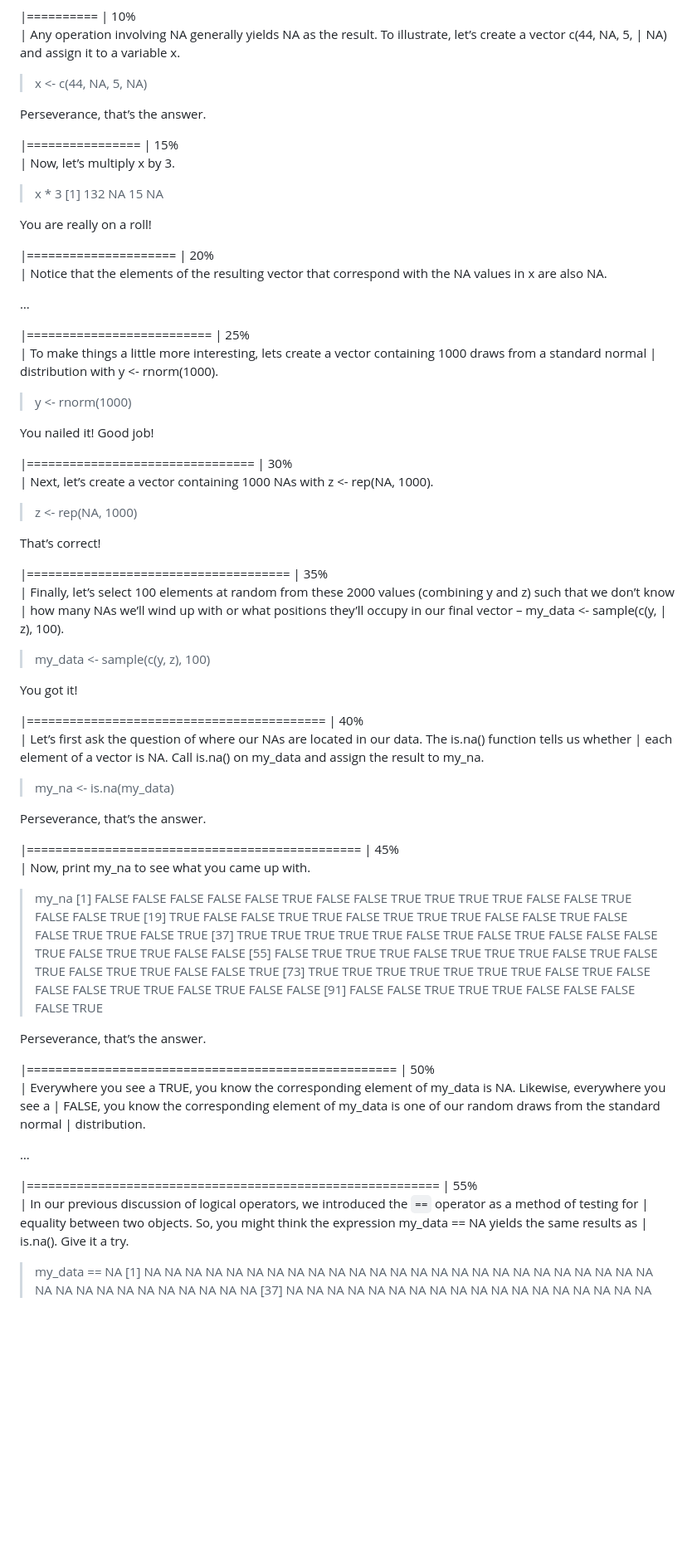
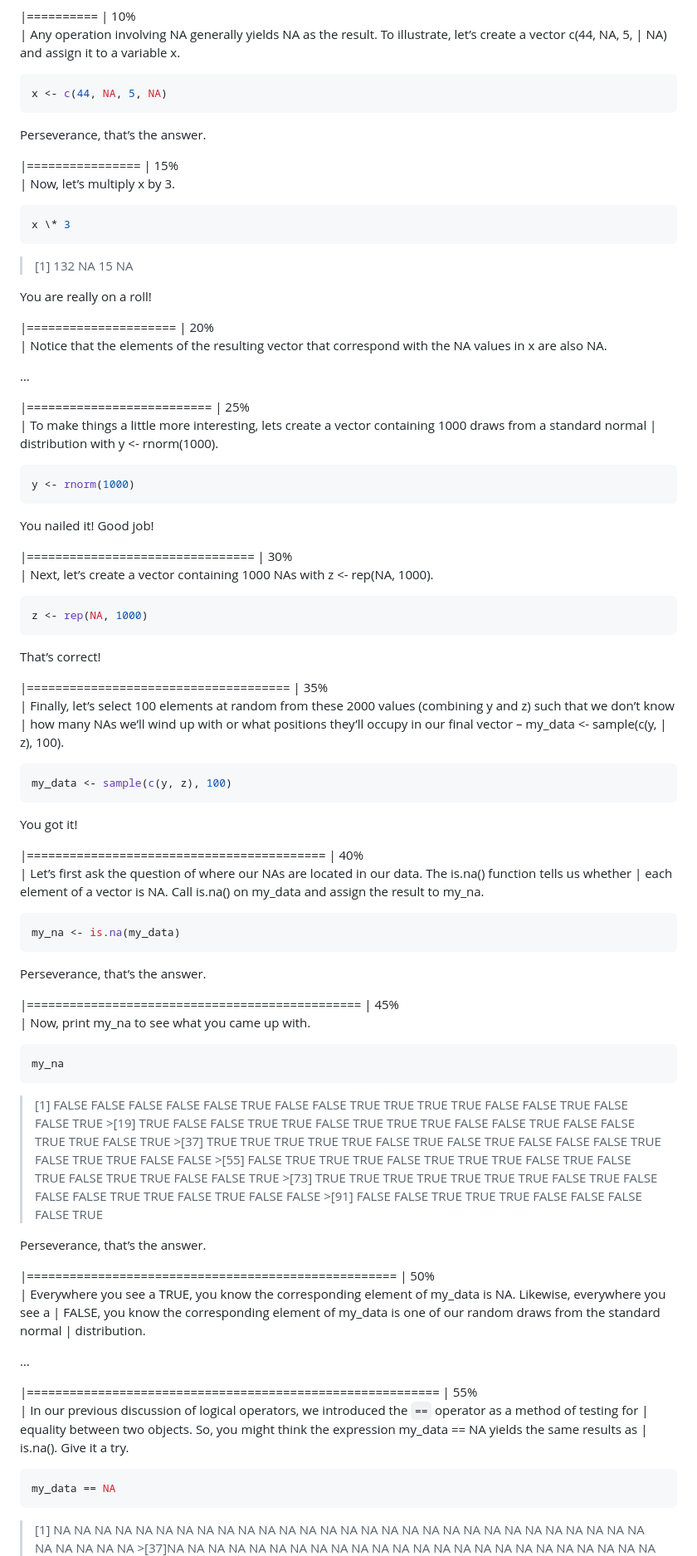
Before and after one commit to 2-H4RD/SecurityThreats, a Markdown page: PR1/README.md, the part around one of its changes. Shown at 83% size. Rendered like a GitHub page; blank space fills up the shorter version.

````diff
--- a/PR1/README.md
+++ b/PR1/README.md
@@ -1248,14 +1464,20 @@ missing values further.
 illustrate, let’s create a vector c(44, NA, 5, | NA) and assign it to a
 variable x.
 
-> x \<- c(44, NA, 5, NA)
+``` r
+x <- c(44, NA, 5, NA)
+```
 
 Perseverance, that’s the answer.
 
 |================ | 15%
 | Now, let’s multiply x by 3.
 
-> x \* 3 \[1\] 132 NA 15 NA
+``` r
+x \* 3
+```
+
+> \[1\] 132 NA 15 NA
 
 You are really on a roll!
 
@@ -1270,7 +1492,9 @@ the NA values in x are also NA.
 containing 1000 draws from a standard normal | distribution with y \<-
 rnorm(1000).
 
-> y \<- rnorm(1000)
+``` r
+y <- rnorm(1000)
+```
 
 You nailed it! Good job!
 
@@ -1278,7 +1502,9 @@ You nailed it! Good job!
 | Next, let’s create a vector containing 1000 NAs with z \<- rep(NA,
 1000).
 
-> z \<- rep(NA, 1000)
+``` r
+z <- rep(NA, 1000)
+```
 
 That’s correct!
 
@@ -1288,7 +1514,9 @@ That’s correct!
 with or what positions they’ll occupy in our final vector – my_data \<-
 sample(c(y, | z), 100).
 
-> my_data \<- sample(c(y, z), 100)
+``` r
+my_data <- sample(c(y, z), 100)
+```
 
 You got it!
 
@@ -1297,22 +1525,28 @@ You got it!
 The is.na() function tells us whether | each element of a vector is NA.
 Call is.na() on my_data and assign the result to my_na.
 
-> my_na \<- is.na(my_data)
+``` r
+my_na <- is.na(my_data)
+```
 
 Perseverance, that’s the answer.
 
 |=============================================== | 45%
 | Now, print my_na to see what you came up with.
 
-> my_na \[1\] FALSE FALSE FALSE FALSE FALSE TRUE FALSE FALSE TRUE TRUE
-> TRUE TRUE FALSE FALSE TRUE FALSE FALSE TRUE \[19\] TRUE FALSE FALSE
-> TRUE TRUE FALSE TRUE TRUE TRUE FALSE FALSE TRUE FALSE FALSE TRUE TRUE
-> FALSE TRUE \[37\] TRUE TRUE TRUE TRUE TRUE FALSE TRUE FALSE TRUE FALSE
-> FALSE FALSE TRUE FALSE TRUE TRUE FALSE FALSE \[55\] FALSE TRUE TRUE
+``` r
+my_na
+```
+
+> \[1\] FALSE FALSE FALSE FALSE FALSE TRUE FALSE FALSE TRUE TRUE TRUE
+> TRUE FALSE FALSE TRUE FALSE FALSE TRUE \>\[19\] TRUE FALSE FALSE TRUE
+> TRUE FALSE TRUE TRUE TRUE FALSE FALSE TRUE FALSE FALSE TRUE TRUE FALSE
+> TRUE \>\[37\] TRUE TRUE TRUE TRUE TRUE FALSE TRUE FALSE TRUE FALSE
+> FALSE FALSE TRUE FALSE TRUE TRUE FALSE FALSE \>\[55\] FALSE TRUE TRUE
 > TRUE FALSE TRUE TRUE TRUE FALSE TRUE FALSE TRUE FALSE TRUE TRUE FALSE
-> FALSE TRUE \[73\] TRUE TRUE TRUE TRUE TRUE TRUE TRUE FALSE TRUE FALSE
-> FALSE FALSE TRUE TRUE FALSE TRUE FALSE FALSE \[91\] FALSE FALSE TRUE
-> TRUE TRUE FALSE FALSE FALSE FALSE TRUE
+> FALSE TRUE \>\[73\] TRUE TRUE TRUE TRUE TRUE TRUE TRUE FALSE TRUE
+> FALSE FALSE FALSE TRUE TRUE FALSE TRUE FALSE FALSE \>\[91\] FALSE
+> FALSE TRUE TRUE TRUE FALSE FALSE FALSE FALSE TRUE
 
 Perseverance, that’s the answer.
 
@@ -1330,6 +1564,10 @@ standard normal | distribution.
 So, you might think the expression my_data == NA yields the same results
 as | is.na(). Give it a try.
 
-> my_data == NA \[1\] NA NA NA NA NA NA NA NA NA NA NA NA NA NA NA NA NA
-> NA NA NA NA NA NA NA NA NA NA NA NA NA NA NA NA NA NA NA \[37\] NA NA
+``` r
+my_data == NA
+```
+
+> \[1\] NA NA NA NA NA NA NA NA NA NA NA NA NA NA NA NA NA NA NA NA NA
+> NA NA NA NA NA NA NA NA NA NA NA NA NA \>\[37\]NA NA NA NA NA NA NA NA
 > NA NA NA NA NA NA NA NA NA NA NA NA NA NA NA NA NA NA NA NA NA NA NA
````
Also changed, not shown: other parts of PR1/README.md (+335 -103 lines).
